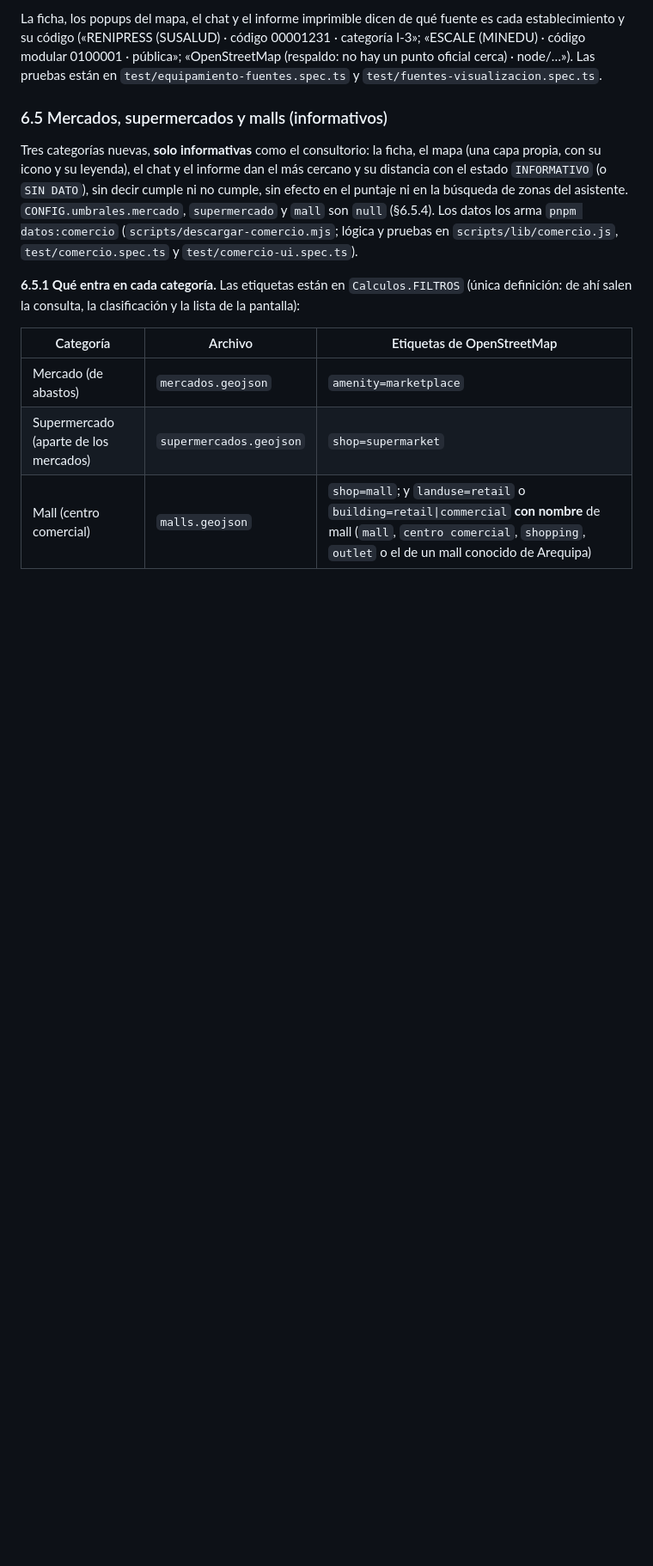
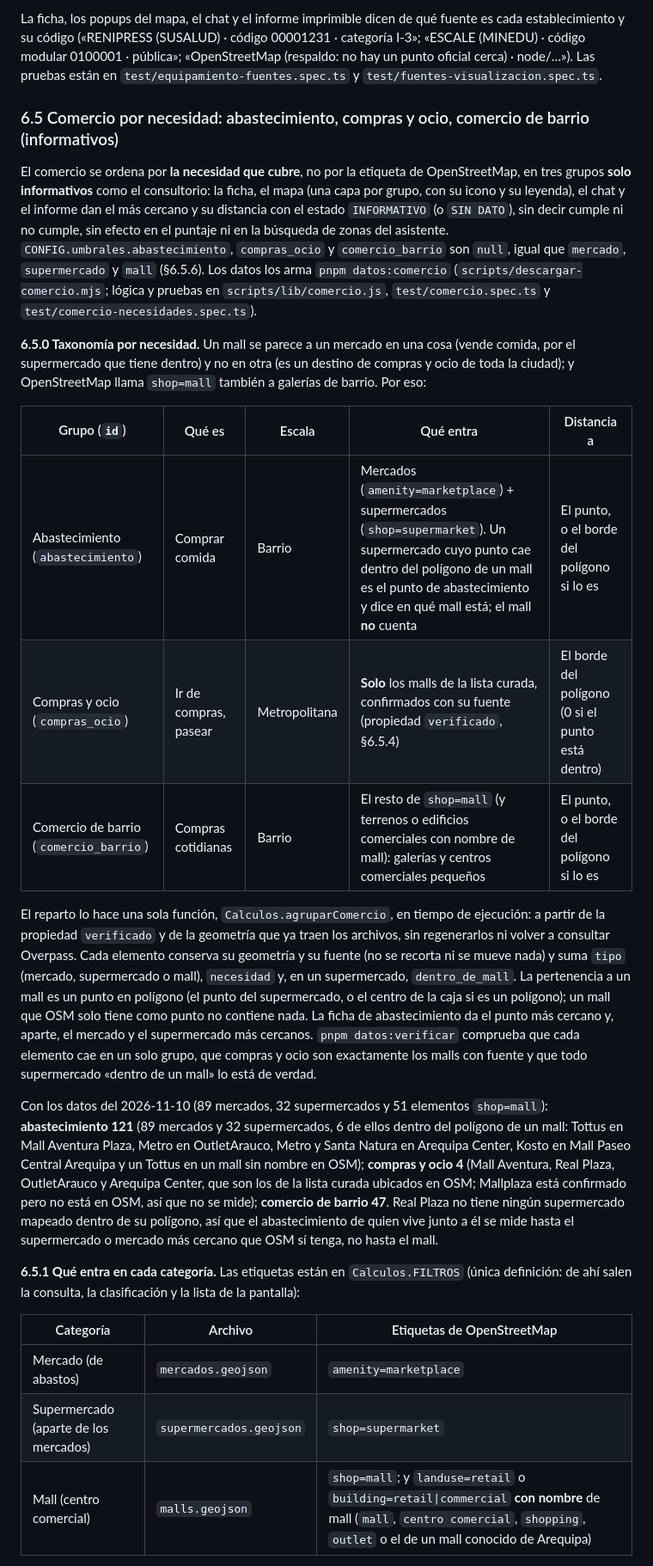
Before and after one commit to joeCuadros/geoverificador, a Markdown page: docs/METODOLOGIA.md, the part around one of its changes. Shown at 86% size. Drawn GitHub-style; blank space fills up the shorter version.

```diff
--- a/docs/METODOLOGIA.md
+++ b/docs/METODOLOGIA.md
@@ -287,9 +287,21 @@ Entra **todo** punto oficial. De OpenStreetMap se añade un elemento solo si **n
 
 La ficha, los popups del mapa, el chat y el informe imprimible dicen de qué fuente es cada establecimiento y su código («RENIPRESS (SUSALUD) · código 00001231 · categoría I-3»; «ESCALE (MINEDU) · código modular 0100001 · pública»; «OpenStreetMap (respaldo: no hay un punto oficial cerca) · node/…»). Las pruebas están en `test/equipamiento-fuentes.spec.ts` y `test/fuentes-visualizacion.spec.ts`.
 
-### 6.5 Mercados, supermercados y malls (informativos)
+### 6.5 Comercio por necesidad: abastecimiento, compras y ocio, comercio de barrio (informativos)
 
-Tres categorías nuevas, **solo informativas** como el consultorio: la ficha, el mapa (una capa propia, con su icono y su leyenda), el chat y el informe dan el más cercano y su distancia con el estado `INFORMATIVO` (o `SIN DATO`), sin decir cumple ni no cumple, sin efecto en el puntaje ni en la búsqueda de zonas del asistente. `CONFIG.umbrales.mercado`, `supermercado` y `mall` son `null` (§6.5.4). Los datos los arma `pnpm datos:comercio` (`scripts/descargar-comercio.mjs`; lógica y pruebas en `scripts/lib/comercio.js`, `test/comercio.spec.ts` y `test/comercio-ui.spec.ts`).
+El comercio se ordena por **la necesidad que cubre**, no por la etiqueta de OpenStreetMap, en tres grupos **solo informativos** como el consultorio: la ficha, el mapa (una capa por grupo, con su icono y su leyenda), el chat y el informe dan el más cercano y su distancia con el estado `INFORMATIVO` (o `SIN DATO`), sin decir cumple ni no cumple, sin efecto en el puntaje ni en la búsqueda de zonas del asistente. `CONFIG.umbrales.abastecimiento`, `compras_ocio` y `comercio_barrio` son `null`, igual que `mercado`, `supermercado` y `mall` (§6.5.6). Los datos los arma `pnpm datos:comercio` (`scripts/descargar-comercio.mjs`; lógica y pruebas en `scripts/lib/comercio.js`, `test/comercio.spec.ts` y `test/comercio-necesidades.spec.ts`).
+
+**6.5.0 Taxonomía por necesidad.** Un mall se parece a un mercado en una cosa (vende comida, por el supermercado que tiene dentro) y no en otra (es un destino de compras y ocio de toda la ciudad); y OpenStreetMap llama `shop=mall` también a galerías de barrio. Por eso:
+
+| Grupo (`id`) | Qué es | Escala | Qué entra | Distancia a |
+|---|---|---|---|---|
+| Abastecimiento (`abastecimiento`) | Comprar comida | Barrio | Mercados (`amenity=marketplace`) + supermercados (`shop=supermarket`). Un supermercado cuyo punto cae dentro del polígono de un mall es el punto de abastecimiento y dice en qué mall está; el mall **no** cuenta | El punto, o el borde del polígono si lo es |
+| Compras y ocio (`compras_ocio`) | Ir de compras, pasear | Metropolitana | **Solo** los malls de la lista curada, confirmados con su fuente (propiedad `verificado`, §6.5.4) | El borde del polígono (0 si el punto está dentro) |
+| Comercio de barrio (`comercio_barrio`) | Compras cotidianas | Barrio | El resto de `shop=mall` (y terrenos o edificios comerciales con nombre de mall): galerías y centros comerciales pequeños | El punto, o el borde del polígono si lo es |
+
+El reparto lo hace una sola función, `Calculos.agruparComercio`, en tiempo de ejecución: a partir de la propiedad `verificado` y de la geometría que ya traen los archivos, sin regenerarlos ni volver a consultar Overpass. Cada elemento conserva su geometría y su fuente (no se recorta ni se mueve nada) y suma `tipo` (mercado, supermercado o mall), `necesidad` y, en un supermercado, `dentro_de_mall`. La pertenencia a un mall es un punto en polígono (el punto del supermercado, o el centro de la caja si es un polígono); un mall que OSM solo tiene como punto no contiene nada. La ficha de abastecimiento da el punto más cercano y, aparte, el mercado y el supermercado más cercanos. `pnpm datos:verificar` comprueba que cada elemento cae en un solo grupo, que compras y ocio son exactamente los malls con fuente y que todo supermercado «dentro de un mall» lo está de verdad.
+
+Con los datos del 2026-11-10 (89 mercados, 32 supermercados y 51 elementos `shop=mall`): **abastecimiento 121** (89 mercados y 32 supermercados, 6 de ellos dentro del polígono de un mall: Tottus en Mall Aventura Plaza, Metro en OutletArauco, Metro y Santa Natura en Arequipa Center, Kosto en Mall Paseo Central Arequipa y un Tottus en un mall sin nombre en OSM); **compras y ocio 4** (Mall Aventura, Real Plaza, OutletArauco y Arequipa Center, que son los de la lista curada ubicados en OSM; Mallplaza está confirmado pero no está en OSM, así que no se mide); **comercio de barrio 47**. Real Plaza no tiene ningún supermercado mapeado dentro de su polígono, así que el abastecimiento de quien vive junto a él se mide hasta el supermercado o mercado más cercano que OSM sí tenga, no hasta el mall.
 
 **6.5.1 Qué entra en cada categoría.** Las etiquetas están en `Calculos.FILTROS` (única definición: de ahí salen la consulta, la clasificación y la lista de la pantalla):
 
```
Also changed, not shown: other parts of docs/METODOLOGIA.md (+5 -5 lines), PRODUCT.md (+1 -1 lines), README.md (+4 -4 lines).
